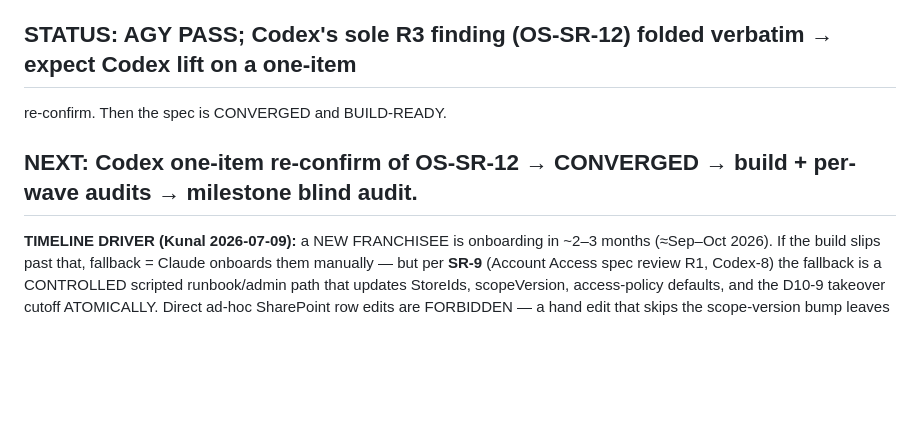
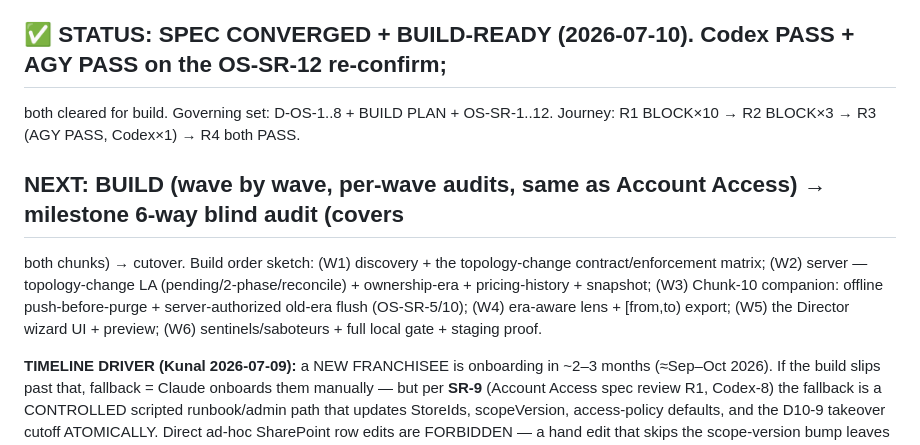
Before and after one commit to bangonbrows/bob-stock, a Markdown page: AZURE-CHUNK-ORG-STRUCTURE.md, the part around the change. GitHub-like rendering; blank space fills up the shorter version.

Commit message:
Org-structure spec CONVERGED + BUILD-READY: Codex PASS + AGY PASS on OS-SR-12 re-confirm (R1 BLOCK x10 -> R2 x3 -> R3 x1 -> R4 both PASS). Governing set D-OS-1..8 + BUILD PLAN + OS-SR-1..12; W1-W6 build-order sketch added.
Co-Authored-By: Claude Fable 5 <noreply@anthropic.com>

```diff
--- a/AZURE-CHUNK-ORG-STRUCTURE.md
+++ b/AZURE-CHUNK-ORG-STRUCTURE.md
@@ -168,10 +168,16 @@ with ONE remaining refinement (the completion of OS-SR-11), triaged REAL + folde
   append-only ledger (standard slowly-changing-dimension discipline). Without this, a Director editing a closed
   interval (10%→12% "to fix a setup mistake") would retroactively rewrite past invoices via the history table.
 
-## STATUS: AGY PASS; Codex's sole R3 finding (OS-SR-12) folded verbatim → expect Codex lift on a one-item
-re-confirm. Then the spec is CONVERGED and BUILD-READY.
+## ✅ STATUS: SPEC CONVERGED + BUILD-READY (2026-07-10). Codex PASS + AGY PASS on the OS-SR-12 re-confirm;
+both cleared for build. Governing set: D-OS-1..8 + BUILD PLAN + OS-SR-1..12. Journey: R1 BLOCK×10 → R2 BLOCK×3
+→ R3 (AGY PASS, Codex×1) → R4 both PASS.
 
-## NEXT: Codex one-item re-confirm of OS-SR-12 → CONVERGED → build + per-wave audits → milestone blind audit.
+## NEXT: BUILD (wave by wave, per-wave audits, same as Account Access) → milestone 6-way blind audit (covers
+both chunks) → cutover. Build order sketch: (W1) discovery + the topology-change contract/enforcement matrix;
+(W2) server — topology-change LA (pending/2-phase/reconcile) + ownership-era + pricing-history + snapshot;
+(W3) Chunk-10 companion: offline push-before-purge + server-authorized old-era flush (OS-SR-5/10);
+(W4) era-aware lens + [from,to) export; (W5) the Director wizard UI + preview; (W6) sentinels/saboteurs +
+full local gate + staging proof.
 
 **TIMELINE DRIVER (Kunal 2026-07-09):** a NEW FRANCHISEE is onboarding in ~2–3 months (≈Sep–Oct 2026). If the
 build slips past that, fallback = Claude onboards them manually — but per **SR-9** (Account Access spec review
```
